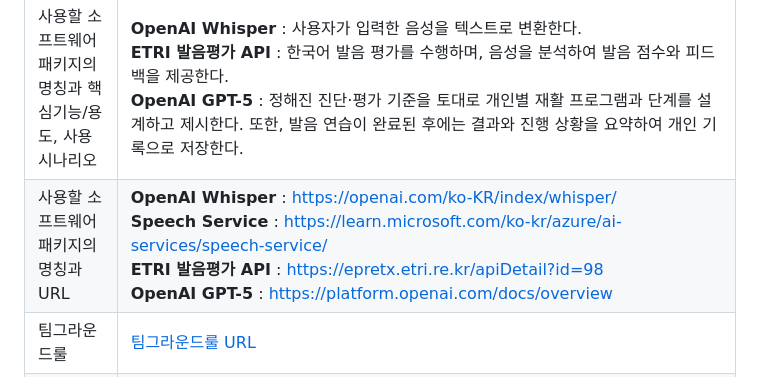
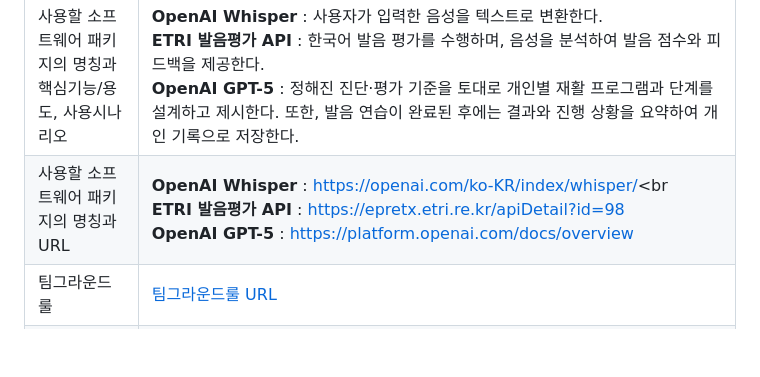
Before and after one commit to kde031126/capstone-project, a Markdown page: Project-Scenario.MD, the part around one of its changes. Drawn GitHub-style; blank space fills up the shorter version.

```diff
--- a/Project-Scenario.MD
+++ b/Project-Scenario.MD
@@ -10,6 +10,6 @@
 |고객|[Persona]<br>이름: 김보호 (40세, 직장인)<br>특징: 7세 아들이 발음 지연 진단을 받아 언어치료가 필요하지만, 직장과 가사 때문에 아들과 함께 주 1~2회 센터를 방문하기 어렵다. 집에서 디지털 기기를 활용해 아이가 스스로 발음을 교정하고 연습하기를 원한다.|
 |Pain Point|**- 언어장애 전문 재활 접근성**<br>언어치료 센터나 전문가 상담을 꾸준히 받기 어렵다. 시간과 거리 문제뿐만 아니라 장기적으로 재활을 지속해야 하는 만큼 비용 문제도 크다.<br>**- 비대면 치료 방법 부족**<br>집에서 활용할 수 있는 디지털 언어치료 솔루션이 현저히 부족하다.<br>**- 진행 상황 관리 비효율**<br>현재 치료와 발음 교정 과정의 결과가 체계적으로 기록되지 않아, 보호자가 직접 치료 과정에 참여하지 않으면 경과나 개선 정도를 파악하기 어렵다.<br>**- 일상 속 지속적 연습의 어려움**<br>집에서 혼자 연습을 할 때 정확한 피드백을 받기 어렵다. 보호자가 매번 발음 교정을 도와줘야 하므로 보호자의 부담이 크다.|
 |사용할 소프트웨어 패키지의 명칭과 핵심기능/용도, 사용시나리오|**OpenAI Whisper** : 사용자가 입력한 음성을 텍스트로 변환한다.<br>**ETRI 발음평가 API** : 한국어 발음 평가를 수행하며, 음성을 분석하여 발음 점수와 피드백을 제공한다.<br>**OpenAI GPT-5** : 정해진 진단·평가 기준을 토대로 개인별 재활 프로그램과 단계를 설계하고 제시한다. 또한, 발음 연습이 완료된 후에는 결과와 진행 상황을 요약하여 개인 기록으로 저장한다.|
-|사용할 소프트웨어 패키지의 명칭과 URL|**OpenAI Whisper** : https://openai.com/ko-KR/index/whisper/<br>**Speech Service** : https://learn.microsoft.com/ko-kr/azure/ai-services/speech-service/<br>**ETRI 발음평가 API** : https://epretx.etri.re.kr/apiDetail?id=98<br>**OpenAI GPT-5** : https://platform.openai.com/docs/overview|
+|사용할 소프트웨어 패키지의 명칭과 URL|**OpenAI Whisper** : https://openai.com/ko-KR/index/whisper/<br<br>**ETRI 발음평가 API** : https://epretx.etri.re.kr/apiDetail?id=98<br>**OpenAI GPT-5** : https://platform.openai.com/docs/overview|
 |팀그라운드룰|[팀그라운드룰 URL](https://github.com/kde031126/capstone-project/blob/main/GroundRule.MD)|
 |최종수정일|2025.09.16|
```
Also changed, not shown: other parts of Project-Scenario.MD (+1 -1 lines).
